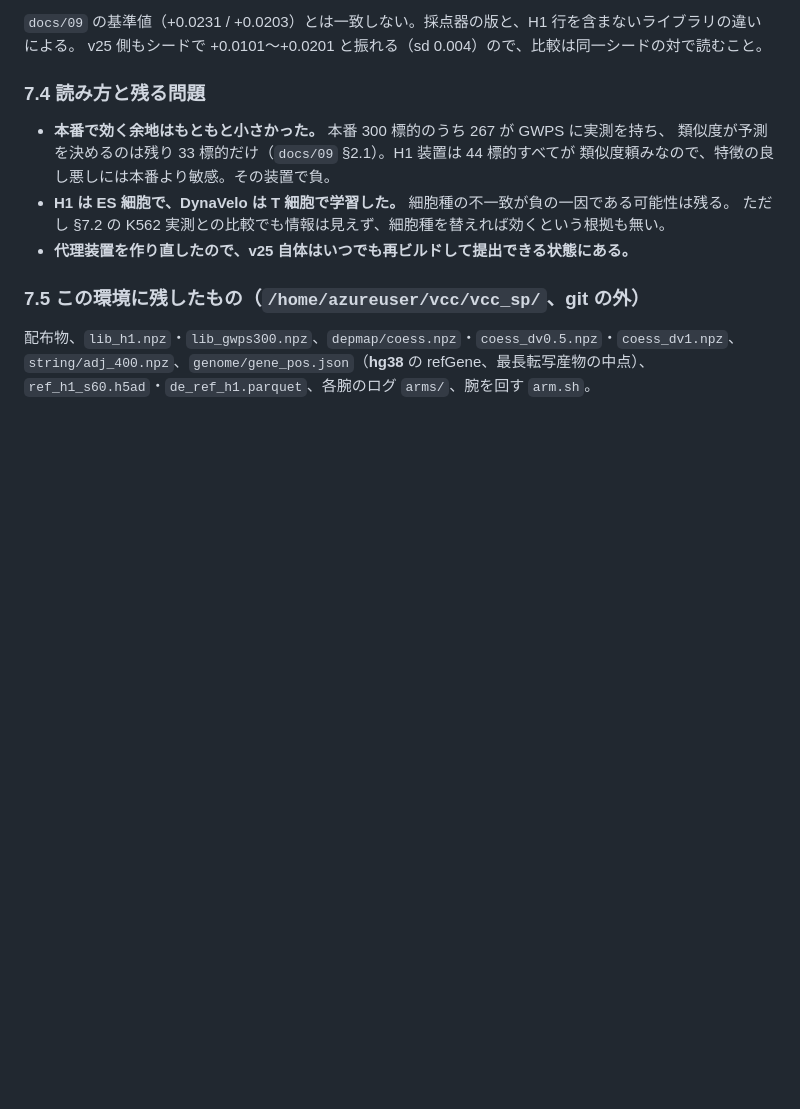
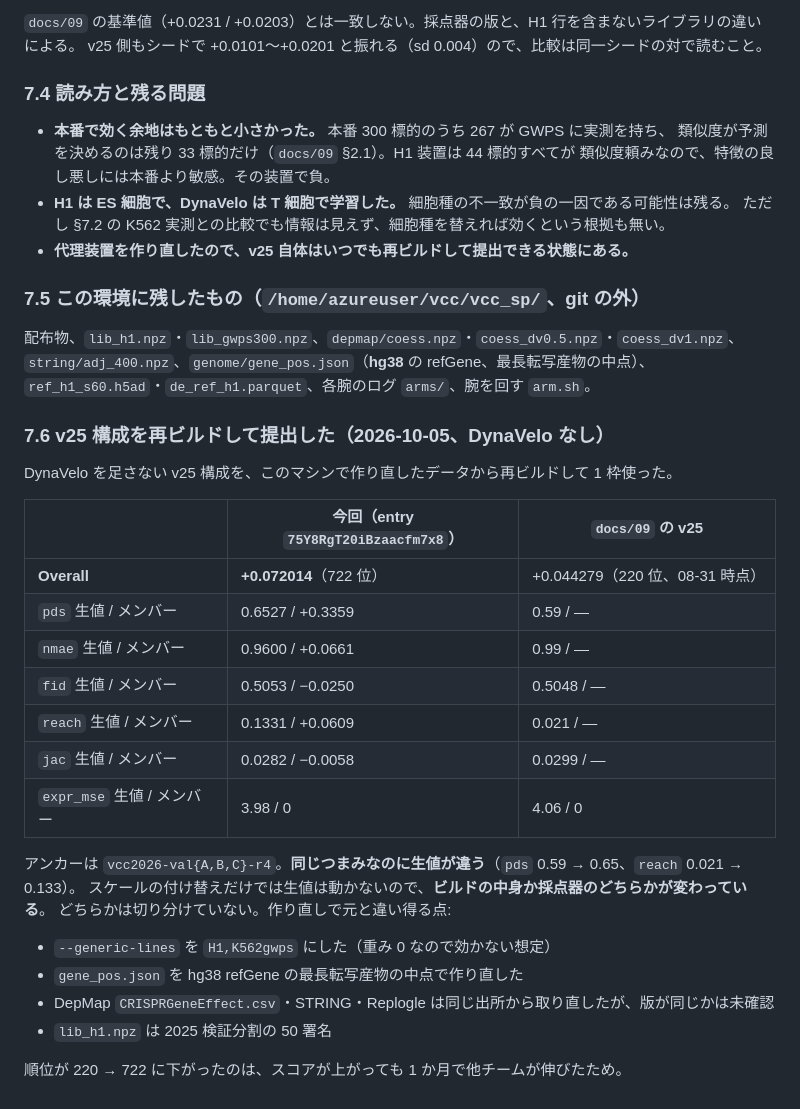
Before and after one commit to pphouse/virtual_cell, a Markdown page: docs/11-DynaVeloの実行結果.md, the part around the change. Rendered like a GitHub page; blank space fills up the shorter version.

Commit message:
docs/11: v25 構成の再ビルド提出の結果（Overall +0.0720）
Co-Authored-By: Claude Opus 5.5 <noreply@anthropic.com>

```diff
--- a/docs/11-DynaVeloの実行結果.md
+++ b/docs/11-DynaVeloの実行結果.md
@@ -354,3 +354,28 @@ v25 側もシードで +0.0101〜+0.0201 と振れる（sd 0.004）ので、比
 配布物、`lib_h1.npz`・`lib_gwps300.npz`、`depmap/coess.npz`・`coess_dv0.5.npz`・`coess_dv1.npz`、
 `string/adj_400.npz`、`genome/gene_pos.json`（**hg38** の refGene、最長転写産物の中点）、
 `ref_h1_s60.h5ad`・`de_ref_h1.parquet`、各腕のログ `arms/`、腕を回す `arm.sh`。
+
+### 7.6 v25 構成を再ビルドして提出した（2026-10-05、DynaVelo なし）
+
+DynaVelo を足さない v25 構成を、このマシンで作り直したデータから再ビルドして 1 枠使った。
+
+| | 今回（entry `75Y8RgT20iBzaacfm7x8`） | `docs/09` の v25 |
+|---|---|---|
+| **Overall** | **+0.072014**（722 位） | +0.044279（220 位、08-31 時点） |
+| `pds` 生値 / メンバー | 0.6527 / +0.3359 | 0.59 / — |
+| `nmae` 生値 / メンバー | 0.9600 / +0.0661 | 0.99 / — |
+| `fid` 生値 / メンバー | 0.5053 / −0.0250 | 0.5048 / — |
+| `reach` 生値 / メンバー | 0.1331 / +0.0609 | 0.021 / — |
+| `jac` 生値 / メンバー | 0.0282 / −0.0058 | 0.0299 / — |
+| `expr_mse` 生値 / メンバー | 3.98 / 0 | 4.06 / 0 |
+
+アンカーは `vcc2026-val{A,B,C}-r4`。**同じつまみなのに生値が違う**（`pds` 0.59 → 0.65、`reach` 0.021 → 0.133）。
+スケールの付け替えだけでは生値は動かないので、**ビルドの中身か採点器のどちらかが変わっている**。
+どちらかは切り分けていない。作り直しで元と違い得る点:
+
+* `--generic-lines` を `H1,K562gwps` にした（重み 0 なので効かない想定）
+* `gene_pos.json` を hg38 refGene の最長転写産物の中点で作り直した
+* DepMap `CRISPRGeneEffect.csv`・STRING・Replogle は同じ出所から取り直したが、版が同じかは未確認
+* `lib_h1.npz` は 2025 検証分割の 50 署名
+
+順位が 220 → 722 に下がったのは、スコアが上がっても 1 か月で他チームが伸びたため。
```
